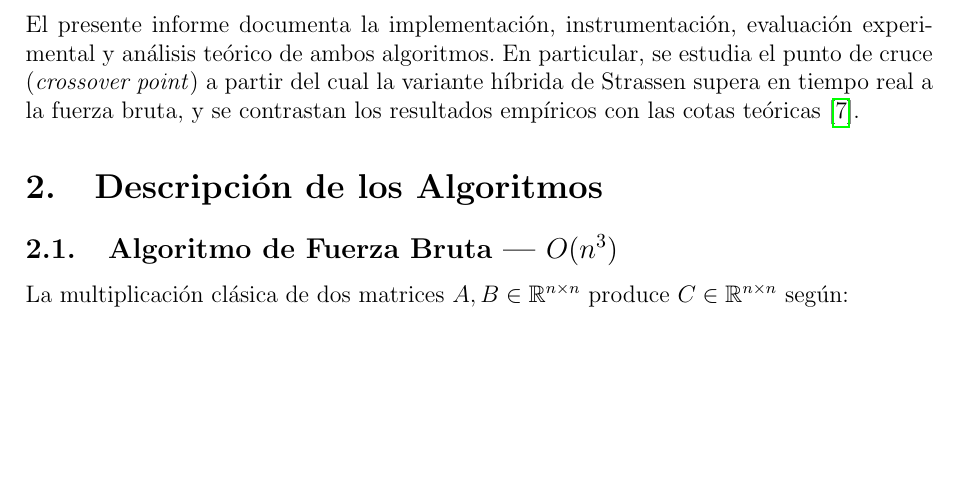
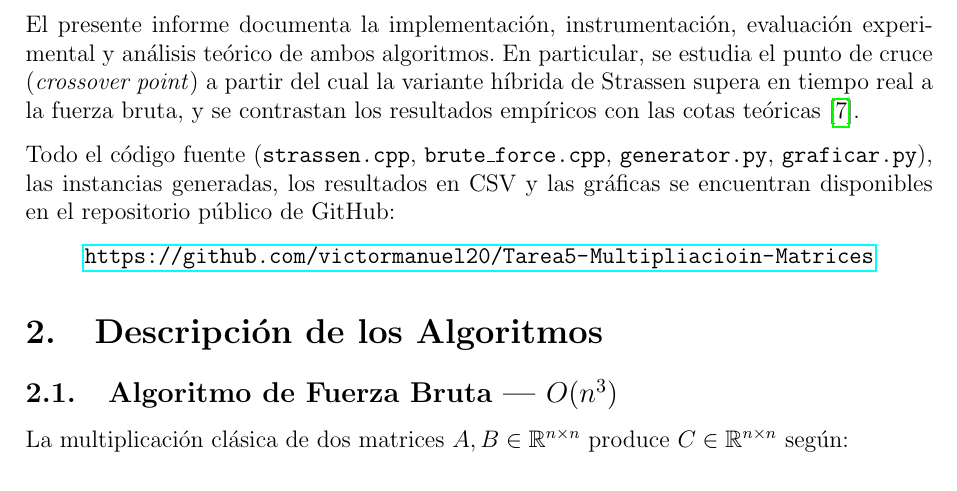
Before and after one commit to victormanuel20/Tarea5-Multipliacioin-Matrices, a LaTeX problem sheet (Tarea5_Multiplicacion_de_matrices/main.tex): part of page 3 of 18, cut so that both start at the same text, the shorter picture padded with empty space. Compiled offline with pdfLaTeX.

Commit message:
Correcion archivos

```diff
--- a/Tarea5_Multiplicacion_de_matrices/main.tex
+++ b/Tarea5_Multiplicacion_de_matrices/main.tex
@@ -115,6 +115,15 @@ experimental y an\'alisis te\'orico de ambos algoritmos. En particular, se estud
 el punto de cruce (\emph{crossover point}) a partir del cual la variante
 h\'ibrida de Strassen supera en tiempo real a la fuerza bruta, y se contrastan
 los resultados emp\'iricos con las cotas te\'oricas~\cite{skiena2020algorithm}.
+
+Todo el c\'odigo fuente (\texttt{strassen.cpp}, \texttt{brute\_force.cpp},
+\texttt{generator.py}, \texttt{graficar.py}), las instancias generadas,
+los resultados en CSV y las gr\'aficas se encuentran disponibles en el
+repositorio p\'ublico de GitHub:
+
+\begin{center}
+\url{https://github.com/victormanuel20/Tarea5-Multipliacioin-Matrices}
+\end{center}
 
 \section{Descripci\'on de los Algoritmos}
 
```
Also changed, not shown: Tarea5_Multiplicacion_de_matrices.pdf, 1 other file.
